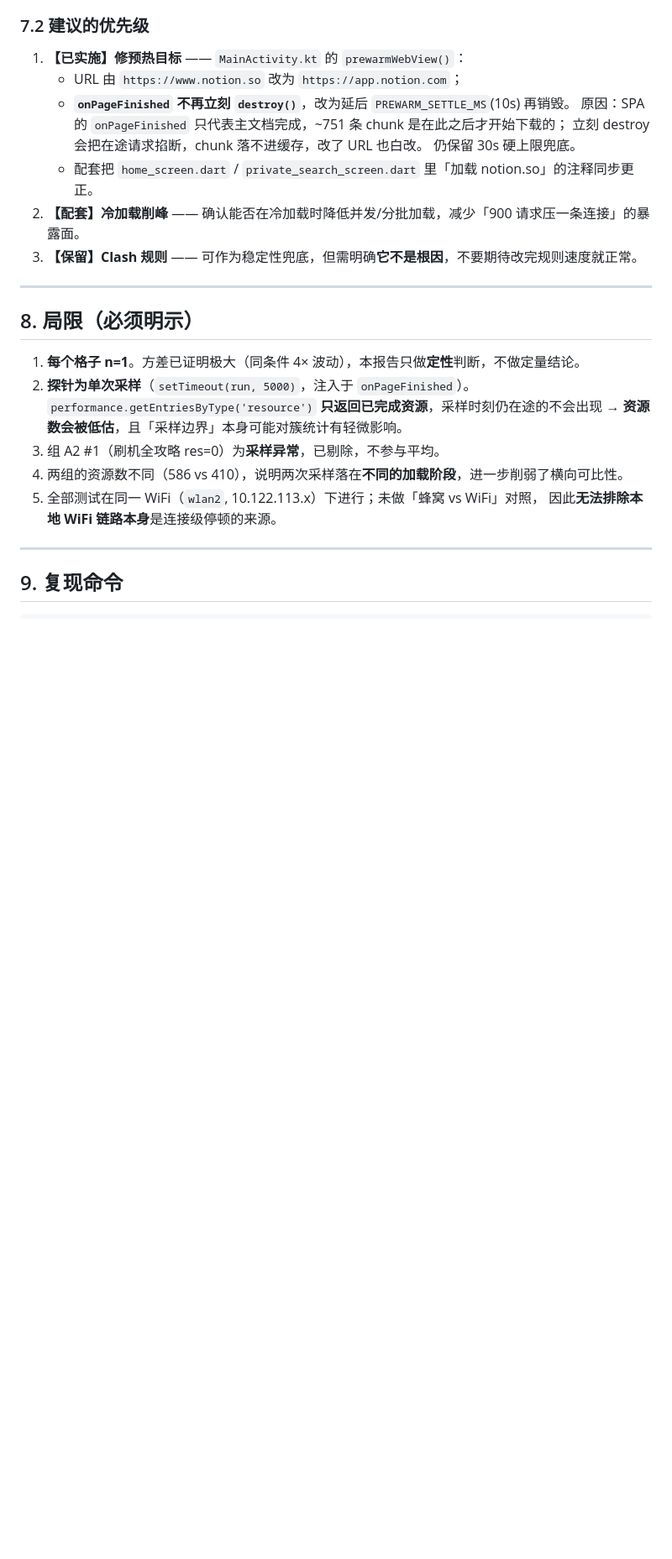
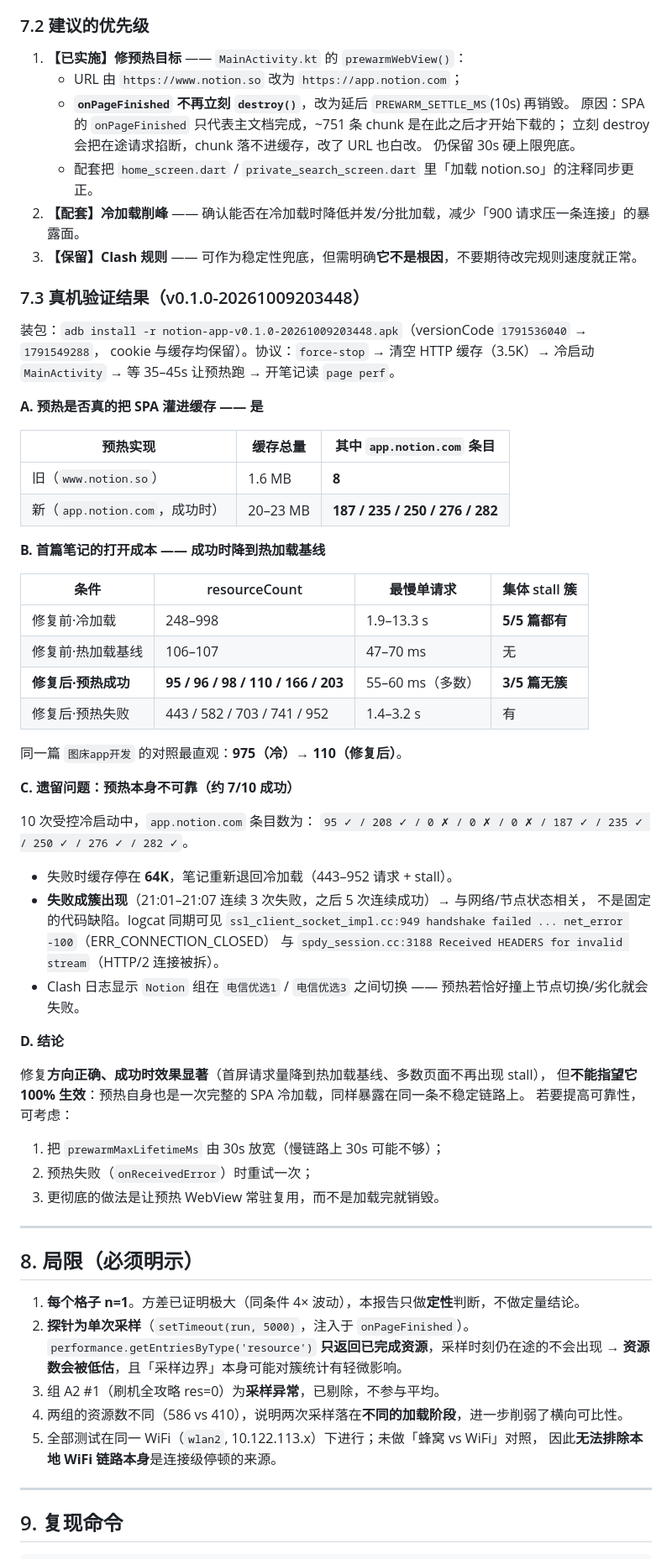
Before and after one commit to tomcat927/notion-app-android, a Markdown page: docs/perf-analysis/notion-log-analysis-v5-cold-cache-ab.md, the part around the change. Shown at 84% size. Drawn GitHub-style; blank space fills up the shorter version.

Commit message:
docs: 补充预热修复的真机验证结果（§7.3）
- 预热确实灌对了源：缓存中 app.notion.com 条目 8（旧 www.notion.so）→ 187–282（新）。
- 首屏效果：同一篇图床app开发 975 → 110 请求；5 篇里 3 篇 top 降到 55–60ms 且不再出现 stall 簇。
- 遗留问题：预热本身约 7/10 成功，失败成簇出现（与网络/节点状态相关，非固定代码缺陷）；
  失败时缓存停在 64K，笔记退回冷加载。
- 记录可靠性改进方向：放宽 30s 上限 / onReceivedError 重试 / 预热 WebView 常驻复用。

```diff
--- a/docs/perf-analysis/notion-log-analysis-v5-cold-cache-ab.md
+++ b/docs/perf-analysis/notion-log-analysis-v5-cold-cache-ab.md
@@ -282,6 +282,51 @@ ps -A | grep clash                          → 进程存活但处于 do_freezer
 2. **【配套】冷加载削峰** —— 确认能否在冷加载时降低并发/分批加载，减少「900 请求压一条连接」的暴露面。
 3. **【保留】Clash 规则** —— 可作为稳定性兜底，但需明确**它不是根因**，不要期待改完规则速度就正常。
 
+### 7.3 真机验证结果（v0.1.0-20261009203448）
+
+装包：`adb install -r notion-app-v0.1.0-20261009203448.apk`（versionCode `1791536040` → `1791549288`，
+cookie 与缓存均保留）。协议：`force-stop` → 清空 HTTP 缓存（3.5K）→ 冷启动 `MainActivity`
+→ 等 35–45s 让预热跑 → 开笔记读 `page perf`。
+
+**A. 预热是否真的把 SPA 灌进缓存 —— 是**
+
+| 预热实现 | 缓存总量 | 其中 `app.notion.com` 条目 |
+|---|---|---|
+| 旧（`www.notion.so`） | 1.6 MB | **8** |
+| 新（`app.notion.com`，成功时） | 20–23 MB | **187 / 235 / 250 / 276 / 282** |
+
+**B. 首篇笔记的打开成本 —— 成功时降到热加载基线**
+
+| 条件 | resourceCount | 最慢单请求 | 集体 stall 簇 |
+|---|---|---|---|
+| 修复前·冷加载 | 248–998 | 1.9–13.3 s | **5/5 篇都有** |
+| 修复前·热加载基线 | 106–107 | 47–70 ms | 无 |
+| **修复后·预热成功** | **95 / 96 / 98 / 110 / 166 / 203** | 55–60 ms（多数） | **3/5 篇无簇** |
+| 修复后·预热失败 | 443 / 582 / 703 / 741 / 952 | 1.4–3.2 s | 有 |
+
+同一篇 `图床app开发` 的对照最直观：**975（冷）→ 110（修复后）**。
+
+**C. 遗留问题：预热本身不可靠（约 7/10 成功）**
+
+10 次受控冷启动中，`app.notion.com` 条目数为：
+`95 ✓ / 208 ✓ / 0 ✗ / 0 ✗ / 0 ✗ / 187 ✓ / 235 ✓ / 250 ✓ / 276 ✓ / 282 ✓`。
+
+- 失败时缓存停在 **64K**，笔记重新退回冷加载（443–952 请求 + stall）。
+- **失败成簇出现**（21:01–21:07 连续 3 次失败，之后 5 次连续成功）→ 与网络/节点状态相关，
+  不是固定的代码缺陷。logcat 同期可见
+  `ssl_client_socket_impl.cc:949 handshake failed ... net_error -100`（ERR_CONNECTION_CLOSED）
+  与 `spdy_session.cc:3188 Received HEADERS for invalid stream`（HTTP/2 连接被拆）。
+- Clash 日志显示 `Notion` 组在 `电信优选1` / `电信优选3` 之间切换 —— 预热若恰好撞上节点切换/劣化就会失败。
+
+**D. 结论**
+
+修复**方向正确、成功时效果显著**（首屏请求量降到热加载基线、多数页面不再出现 stall），
+但**不能指望它 100% 生效**：预热自身也是一次完整的 SPA 冷加载，同样暴露在同一条不稳定链路上。
+若要提高可靠性，可考虑：
+1. 把 `prewarmMaxLifetimeMs` 由 30s 放宽（慢链路上 30s 可能不够）；
+2. 预热失败（`onReceivedError`）时重试一次；
+3. 更彻底的做法是让预热 WebView 常驻复用，而不是加载完就销毁。
+
 ---
 
 ## 8. 局限（必须明示）
```
